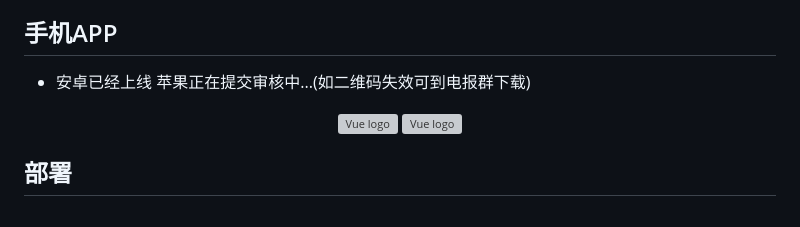
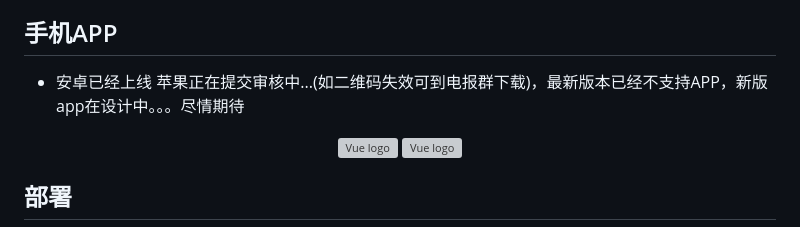
Before and after one commit to FxPool/FXMinerProxy, a Markdown page: readmes/zh.md, the part around the change. Rendered like a GitHub page; grey boxes are pictures that could not be loaded.

```diff
--- a/readmes/zh.md
+++ b/readmes/zh.md
@@ -51,7 +51,7 @@
 - [飞机新群](https://t.me/fxminerproxy_chat_cn)
 
 ## 手机APP
-- 安卓已经上线 苹果正在提交审核中...(如二维码失效可到电报群下载)
+- 安卓已经上线 苹果正在提交审核中...(如二维码失效可到电报群下载)，最新版本已经不支持APP，新版app在设计中。。。尽情期待
 <p align="center">
 <img width="200" src="https://raw.githubusercontent.com/FxPool/FXMinerProxy/main/image/app_android_download.png" alt="Vue logo">
 <img width="400" src="https://raw.githubusercontent.com/FxPool/FXMinerProxy/main/image/phone1.jpg" alt="Vue logo">
```
